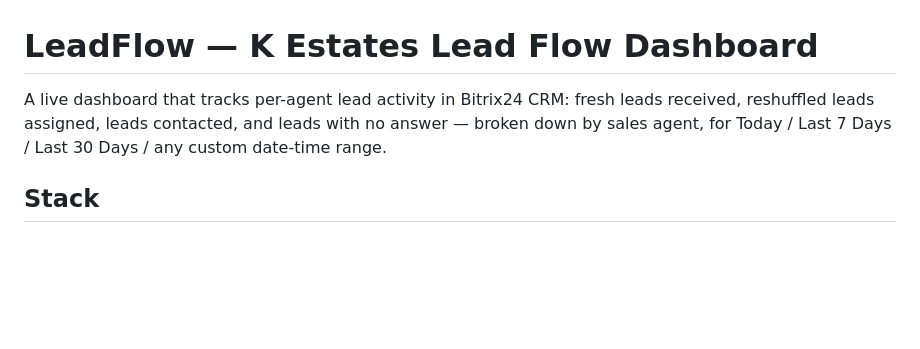
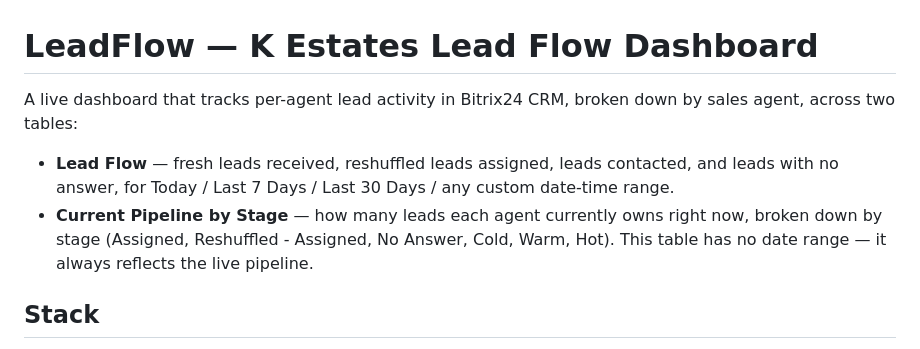
Before and after one commit to Chebbebang/Dashboard-CRM-Leadflow, a Markdown page: README.md, the part around one of its changes. Drawn GitHub-style; blank space fills up the shorter version.

```diff
--- a/README.md
+++ b/README.md
@@ -1,6 +1,9 @@
 # LeadFlow — K Estates Lead Flow Dashboard
 
-A live dashboard that tracks per-agent lead activity in Bitrix24 CRM: fresh leads received, reshuffled leads assigned, leads contacted, and leads with no answer — broken down by sales agent, for Today / Last 7 Days / Last 30 Days / any custom date-time range.
+A live dashboard that tracks per-agent lead activity in Bitrix24 CRM, broken down by sales agent, across two tables:
+
+- **Lead Flow** — fresh leads received, reshuffled leads assigned, leads contacted, and leads with no answer, for Today / Last 7 Days / Last 30 Days / any custom date-time range.
+- **Current Pipeline by Stage** — how many leads each agent currently owns right now, broken down by stage (Assigned, Reshuffled - Assigned, No Answer, Cold, Warm, Hot). This table has no date range — it always reflects the live pipeline.
 
 ## Stack
 
```
Also changed, not shown: other parts of README.md (+29 -5 lines), AGENTS.md (+5 -3 lines).
